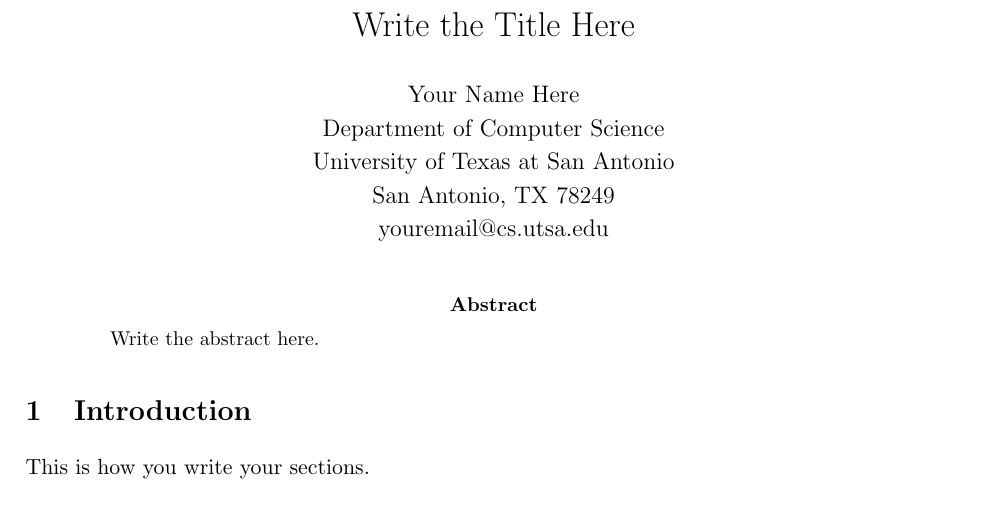
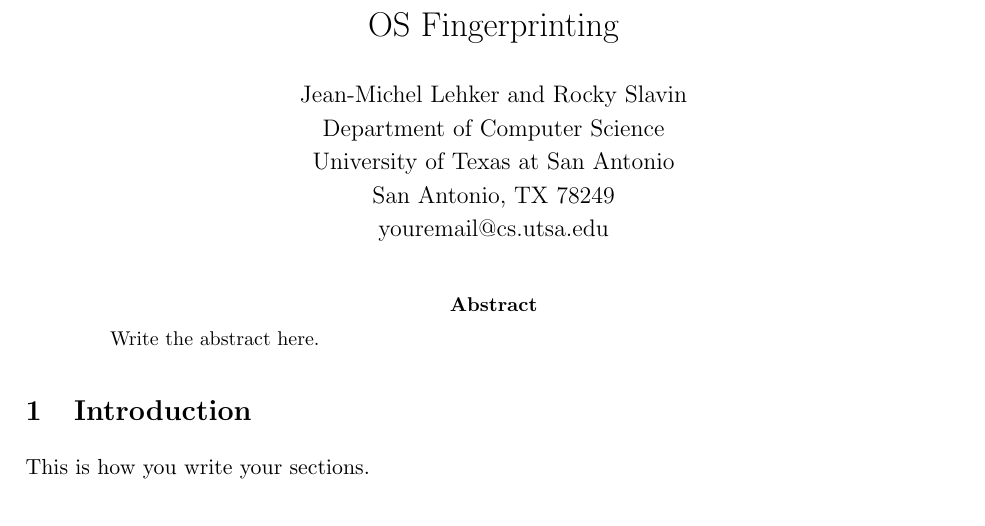
Before and after one commit to jlehker/OSfingerprint.py, a LaTeX paper (paper/proj_paper.tex): part of the page, cut at the place of the change. Compiled offline with LaTeX, dvips and Ghostscript.

Commit message:
changed some names..

```diff
--- a/paper/sample.tex
+++ b/paper/proj_paper.tex
@@ -10,9 +10,9 @@
 \setlength{\columnsep}{0.25in}
 
 \begin{document}
-\title{Write the Title Here}
+\title{OS Fingerprinting}
 
-\author{Your Name Here\\
+\author{Jean-Michel Lehker and Rocky Slavin\\
         Department of Computer Science\\
         University of Texas at San Antonio\\
         San Antonio, TX 78249\\
```
Also changed, not shown: paper/refs.bib (renamed from paper/tosun.bib), paper/proj_paper.tex (2 more changed lines).
